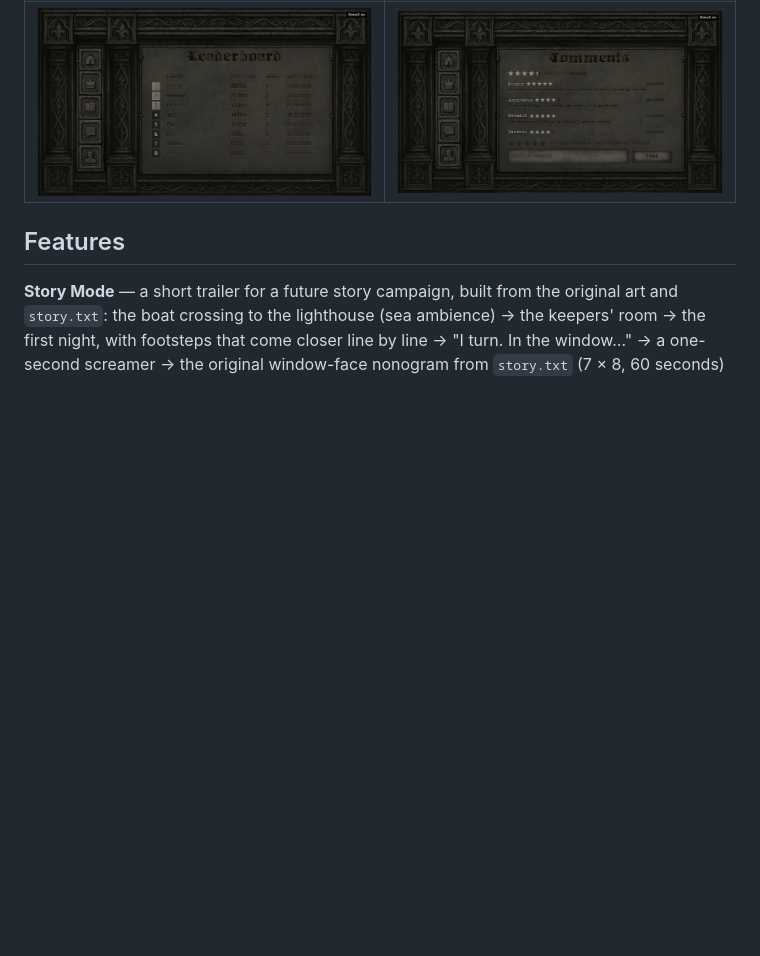
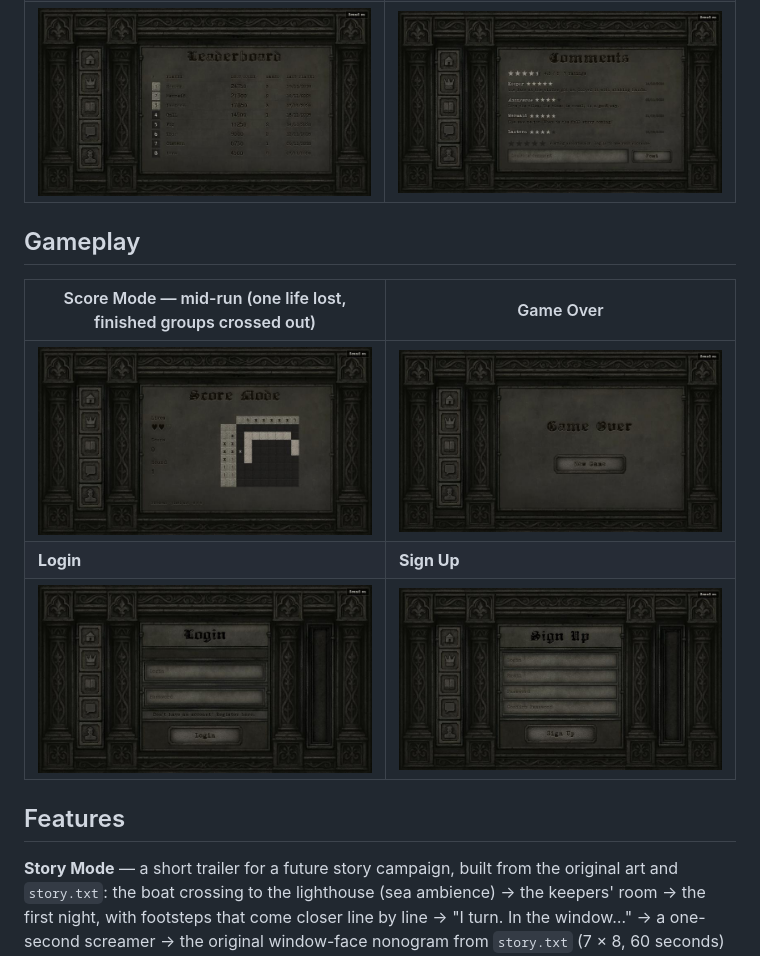
Before and after one commit to ranilip/horror-nonogram, a Markdown page: README.md, the part around the change. GitHub-like rendering; pictures changed too: docs/screenshots/game-over.jpg (added), docs/screenshots/login.jpg (added), docs/screenshots/score-mode-playing.jpg (added); blank space fills up the shorter version.

Commit message:
readme: more gameplay screenshots

```diff
--- a/README.md
+++ b/README.md
@@ -18,6 +18,14 @@ Java 17 · Spring Boot 3 · PostgreSQL · React 19 (Create React App)
 | ![Score Mode](docs/screenshots/score-mode.jpg) | ![Rules](docs/screenshots/rules.jpg) |
 | **Leaderboard** | **Comments** |
 | ![Leaderboard](docs/screenshots/leaderboard.jpg) | ![Comments](docs/screenshots/comments.jpg) |
+
+## Gameplay
+
+| Score Mode — mid-run (one life lost, finished groups crossed out) | Game Over |
+|---|---|
+| ![Score Mode in progress](docs/screenshots/score-mode-playing.jpg) | ![Game Over](docs/screenshots/game-over.jpg) |
+| **Login** | **Sign Up** |
+| ![Login](docs/screenshots/login.jpg) | ![Sign Up](docs/screenshots/sign-up.jpg) |
 
 ## Features
 
```
